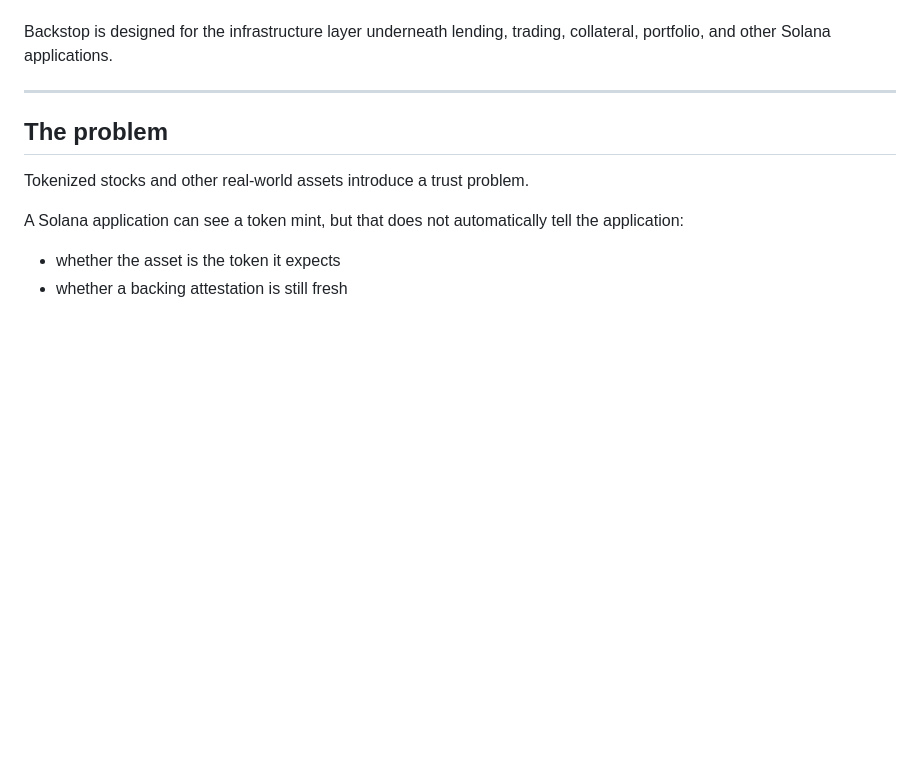
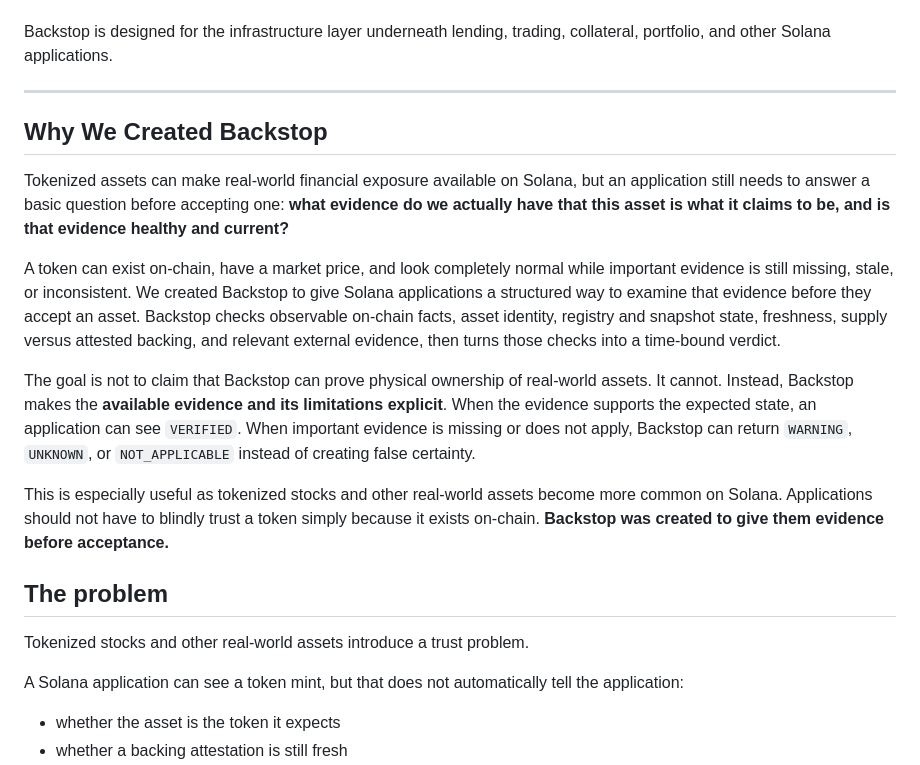
Before and after one commit to lightokey839-rgb/-backstop, a Markdown page: README.md, the part around the change. Drawn GitHub-style; blank space fills up the shorter version.

Commit message:
Add 'Why We Created Backstop' section to README
Added a section explaining the purpose and functionality of Backstop in the README.

```diff
--- a/README.md
+++ b/README.md
@@ -19,6 +19,15 @@ Backstop combines:
 Backstop is designed for the infrastructure layer underneath lending, trading, collateral, portfolio, and other Solana applications.
 
 ---
+## Why We Created Backstop
+
+Tokenized assets can make real-world financial exposure available on Solana, but an application still needs to answer a basic question before accepting one: **what evidence do we actually have that this asset is what it claims to be, and is that evidence healthy and current?**
+
+A token can exist on-chain, have a market price, and look completely normal while important evidence is still missing, stale, or inconsistent. We created Backstop to give Solana applications a structured way to examine that evidence before they accept an asset. Backstop checks observable on-chain facts, asset identity, registry and snapshot state, freshness, supply versus attested backing, and relevant external evidence, then turns those checks into a time-bound verdict.
+
+The goal is not to claim that Backstop can prove physical ownership of real-world assets. It cannot. Instead, Backstop makes the **available evidence and its limitations explicit**. When the evidence supports the expected state, an application can see `VERIFIED`. When important evidence is missing or does not apply, Backstop can return `WARNING`, `UNKNOWN`, or `NOT_APPLICABLE` instead of creating false certainty.
+
+This is especially useful as tokenized stocks and other real-world assets become more common on Solana. Applications should not have to blindly trust a token simply because it exists on-chain. **Backstop was created to give them evidence before acceptance.**
 
 ## The problem
 
```
